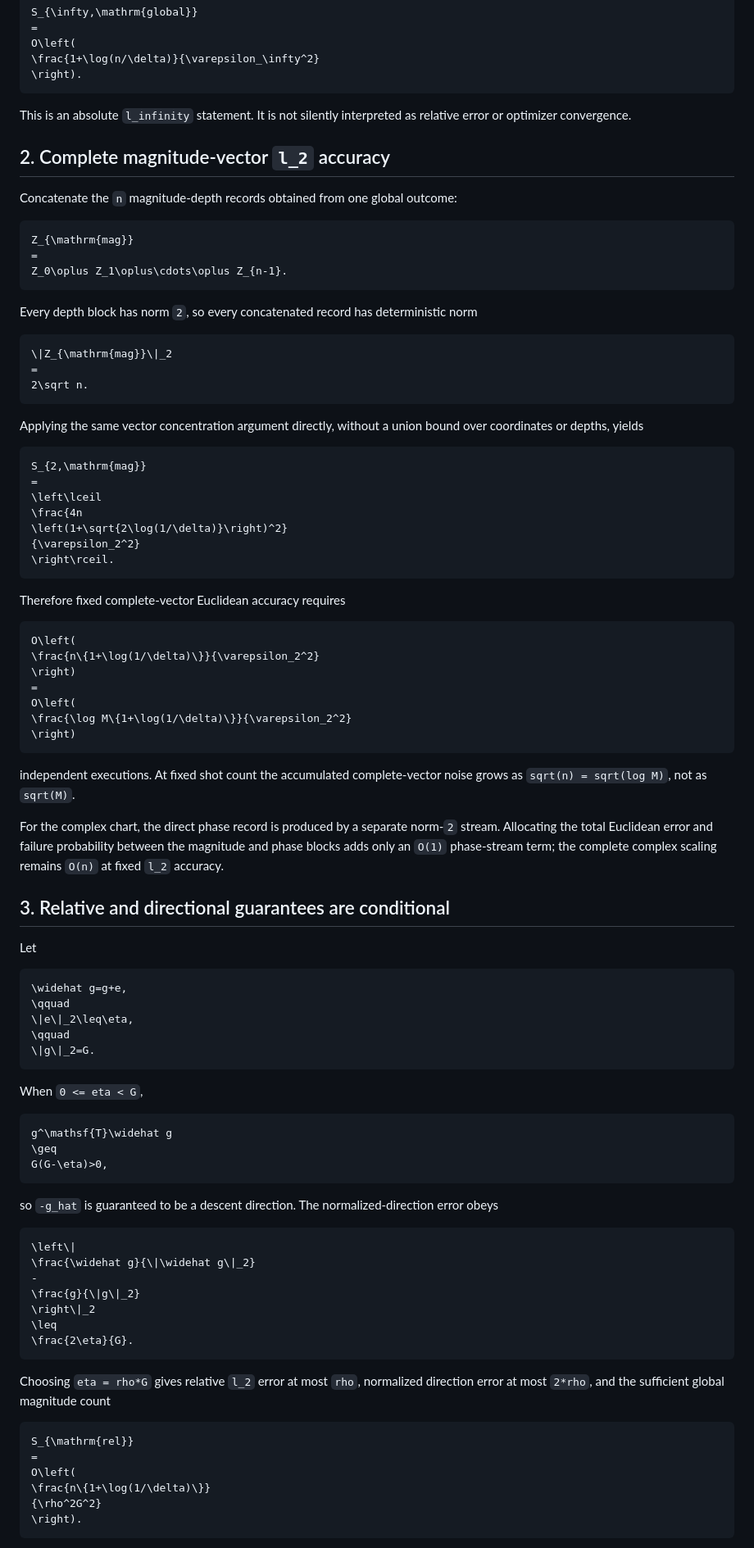
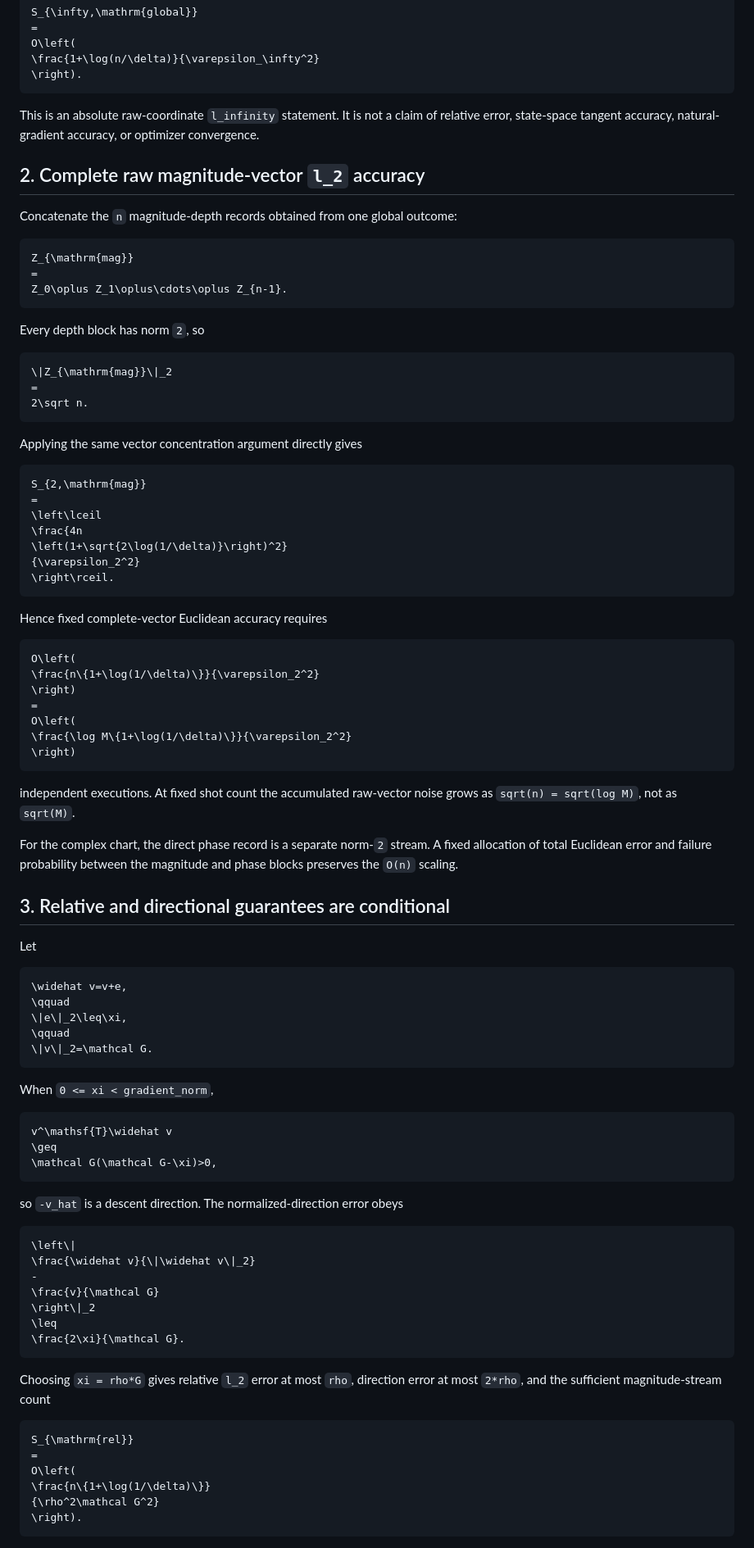
Before and after one commit to GoGoKo699/Hopf-QBP, a Markdown page: docs/STATISTICAL_ACCURACY.md, the part around one of its changes. Shown at 82% size. Rendered like a GitHub page.

````diff
--- a/docs/STATISTICAL_ACCURACY.md
+++ b/docs/STATISTICAL_ACCURACY.md
@@ -36,10 +35,11 @@ O\left(
 \right).
 ```
 
-This is an absolute `l_infinity` statement. It is not silently interpreted as
-relative error or optimizer convergence.
+This is an absolute raw-coordinate `l_infinity` statement. It is not a claim of
+relative error, state-space tangent accuracy, natural-gradient accuracy, or
+optimizer convergence.
 
-## 2. Complete magnitude-vector `l_2` accuracy
+## 2. Complete raw magnitude-vector `l_2` accuracy
 
 Concatenate the `n` magnitude-depth records obtained from one global outcome:
 
@@ -49,8 +49,7 @@ Z_{\mathrm{mag}}
 Z_0\oplus Z_1\oplus\cdots\oplus Z_{n-1}.
 ```
 
-Every depth block has norm `2`, so every concatenated record has deterministic
-norm
+Every depth block has norm `2`, so
 
 ```math
 \|Z_{\mathrm{mag}}\|_2
@@ -58,8 +57,7 @@ norm
 2\sqrt n.
 ```
 
-Applying the same vector concentration argument directly, without a union bound
-over coordinates or depths, yields
+Applying the same vector concentration argument directly gives
 
 ```math
 S_{2,\mathrm{mag}}
@@ -71,7 +69,7 @@ S_{2,\mathrm{mag}}
 \right\rceil.
 ```
 
-Therefore fixed complete-vector Euclidean accuracy requires
+Hence fixed complete-vector Euclidean accuracy requires
 
 ```math
 O\left(
@@ -83,56 +81,54 @@ O\left(
 \right)
 ```
 
-independent executions. At fixed shot count the accumulated complete-vector
-noise grows as `sqrt(n) = sqrt(log M)`, not as `sqrt(M)`.
+independent executions. At fixed shot count the accumulated raw-vector noise
+grows as `sqrt(n) = sqrt(log M)`, not as `sqrt(M)`.
 
-For the complex chart, the direct phase record is produced by a separate
-norm-`2` stream. Allocating the total Euclidean error and failure probability
-between the magnitude and phase blocks adds only an `O(1)` phase-stream term;
-the complete complex scaling remains `O(n)` at fixed `l_2` accuracy.
+For the complex chart, the direct phase record is a separate norm-`2` stream.
+A fixed allocation of total Euclidean error and failure probability between the
+magnitude and phase blocks preserves the `O(n)` scaling.
 
 ## 3. Relative and directional guarantees are conditional
 
 Let
 
 ```math
-\widehat g=g+e,
+\widehat v=v+e,
 \qquad
-\|e\|_2\leq\eta,
+\|e\|_2\leq\xi,
 \qquad
-\|g\|_2=G.
+\|v\|_2=\mathcal G.
 ```
 
-When `0 <= eta < G`,
+When `0 <= xi < gradient_norm`,
 
 ```math
-g^\mathsf{T}\widehat g
+v^\mathsf{T}\widehat v
 \geq
-G(G-\eta)>0,
+\mathcal G(\mathcal G-\xi)>0,
 ```
 
-so `-g_hat` is guaranteed to be a descent direction. The normalized-direction
-error obeys
+so `-v_hat` is a descent direction. The normalized-direction error obeys
 
 ```math
 \left\|
-\frac{\widehat g}{\|\widehat g\|_2}
+\frac{\widehat v}{\|\widehat v\|_2}
 -
-\frac{g}{\|g\|_2}
+\frac{v}{\mathcal G}
 \right\|_2
 \leq
-\frac{2\eta}{G}.
+\frac{2\xi}{\mathcal G}.
 ```
 
-Choosing `eta = rho*G` gives relative `l_2` error at most `rho`, normalized
-direction error at most `2*rho`, and the sufficient global magnitude count
+Choosing `xi = rho*G` gives relative `l_2` error at most `rho`, direction error
+at most `2*rho`, and the sufficient magnitude-stream count
 
 ```math
 S_{\mathrm{rel}}
 =
 O\left(
 \frac{n\{1+\log(1/\delta)\}}
-{\rho^2G^2}
+{\rho^2\mathcal G^2}
 \right).
 ```
 
````
Also changed, not shown: other parts of docs/STATISTICAL_ACCURACY.md (+196 -60 lines).
